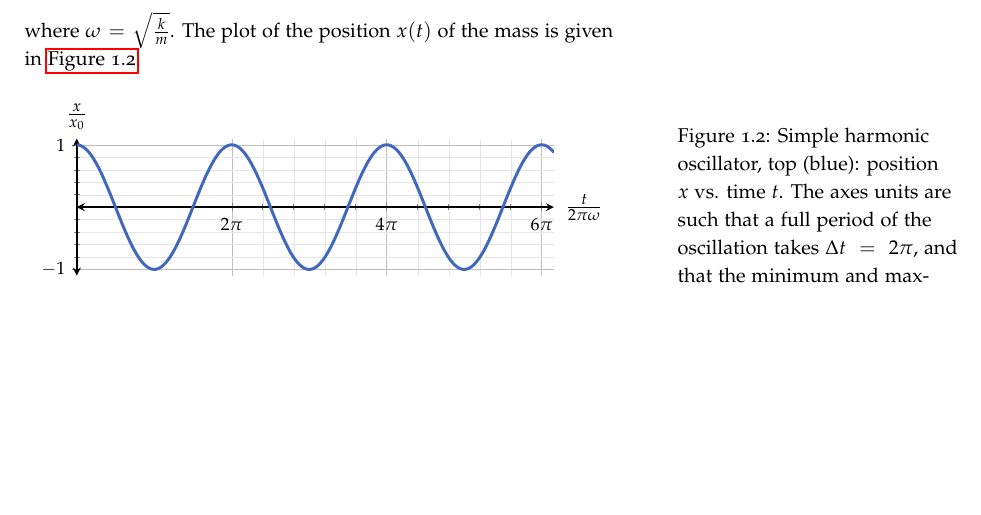
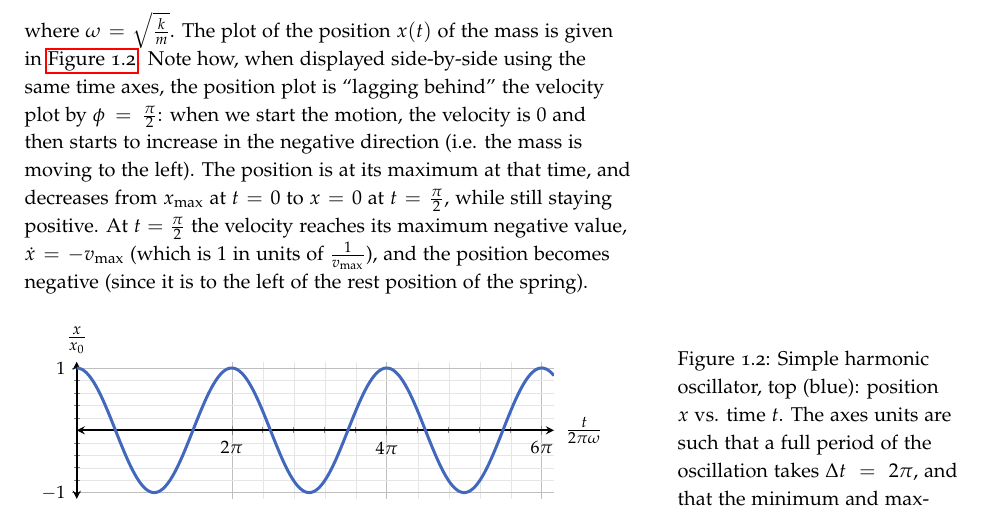
Before and after one commit to pelegs/physics_simulations_course, a LaTeX book (notes/main.tex, which reads notes/chapters/intro.tex): part of page 5 of 6, cut so that both start at the same text, the shorter picture padded with empty space. Compiled offline with pdfLaTeX.

Commit message:
Intro WIP

```diff
--- a/notes/chapters/intro.tex
+++ b/notes/chapters/intro.tex
@@ -88,7 +88,7 @@ In the case where the initial position of the mass is $x_{0}$ and the initial ve
   x(t) = x_{0}\cos(\omega t),
   \label{eq:harmonic_normal_solution}
 \end{equation}
-where $\omega=\sqrt{\frac{k}{m}}$. The plot of the position $x(t)$ of the mass is given in \autoref{fig:simple_spring_plot}.
+where $\omega=\sqrt{\frac{k}{m}}$. The plot of the position $x(t)$ of the mass is given in \autoref{fig:simple_spring_plot}. Note how, when displayed side-by-side using the same time axes, the position plot is \enquote{lagging behind} the velocity plot by $\phi=\frac{\pi}{2}$: when we start the motion, the velocity is $0$ and then starts to increase in the negative direction (i.e. the mass is moving to the left). The position is at its maximum at that time, and decreases from $x_{\max}$ at $t=0$ to $x=0$ at $t=\frac{\pi}{2}$, while still staying positive. At $t=\frac{\pi}{2}$ the velocity reaches its maximum negative value, $\dot{x}=-v_{\max}$ (which is $1$ in units of $\frac{1}{v_{\max}}$), and the position becomes negative (since it is to the left of the rest position of the spring).
 
 \begin{figure}
   \centering
```
Also changed, not shown: notes/pdfs/main.pdf.
